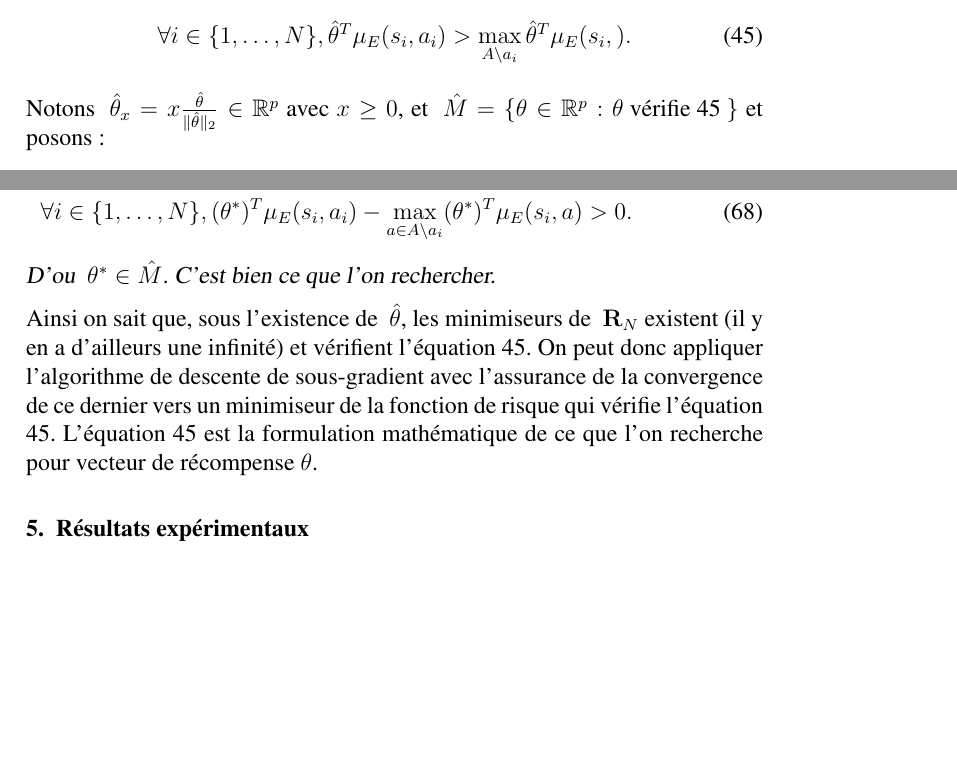
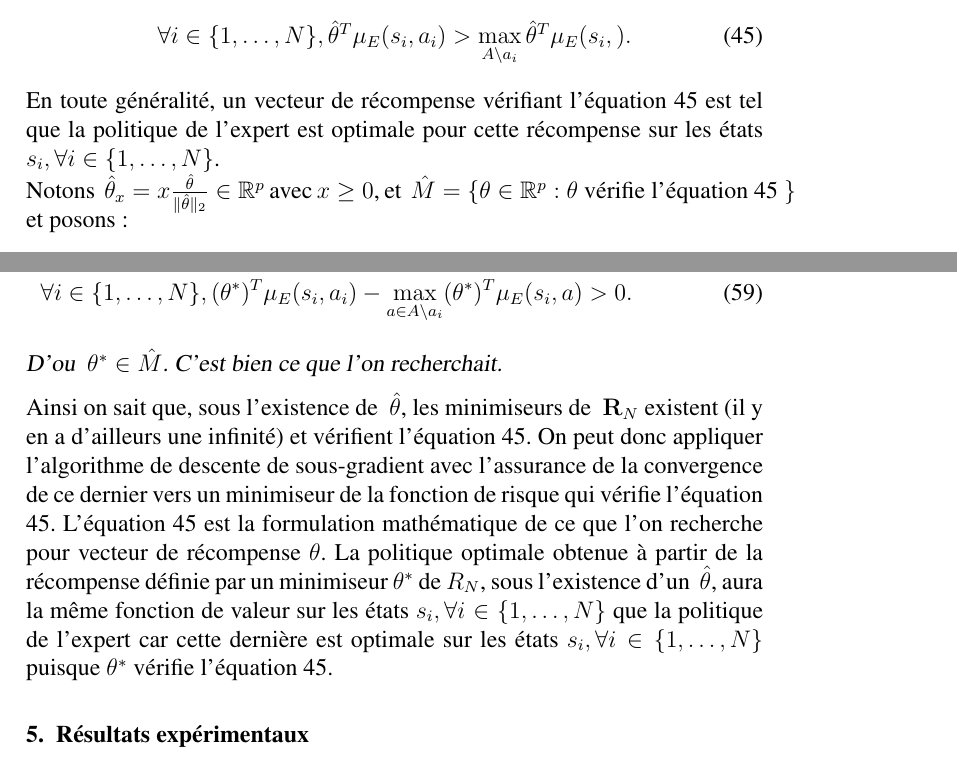
Before and after one commit to edouardklein/RL-and-IRL, a LaTeX document (klein2012/main.tex): two parts of pages 10 and 12 of 18, joined at a grey line, cut so that both start at the same text, the shorter picture padded with empty space. Compiled offline with pdfLaTeX; a LaTeX package or settings file that is missing is left out.

Commit message:
Signed-off-by: unknown <piot_bil@PIOTLTOP.metz.supelec.local>

```diff
--- a/klein2012/main.tex
+++ b/klein2012/main.tex
@@ -387,7 +387,9 @@ Supposons l'existence d'un ~$\hat{\theta}\in\mathbb{R}^p$ vérifiant :
 \begin{equation}\label{eq:existence}
 \forall i\in\{1,\dots,N\}, \hat{\theta}^T\mu_E(s_i,a_i)>\max_{A \backslash a_i}\hat{\theta}^T\mu_E(s_i,).
 \end{equation}
-Notons ~$\hat{\theta}_x=x\frac{\hat{\theta}}{\|\hat{\theta}\|_2}\in\mathbb{R}^p$ avec $x\geq0$,{ et ~$\hat{M}=\{\theta\in\mathbb{R}^p:\theta \text{ vérifie \ref{eq:existence} }  \}$ et posons :
+En toute généralité, un vecteur de récompense vérifiant l'équation \ref{eq:existence} est tel que la politique de l'expert est optimale pour cette récompense sur les états
+$s_i, \forall i\in\{1,\dots,N\}$.\\
+Notons ~$\hat{\theta}_x=x\frac{\hat{\theta}}{\|\hat{\theta}\|_2}\in\mathbb{R}^p$ avec $x\geq0$,{ et ~$\hat{M}=\{\theta\in\mathbb{R}^p:\theta \text{ vérifie l'équation \ref{eq:existence} }  \}$ et posons :
 \begin{equation}
 \forall i\in\{1,\dots,N\}, \beta_i=\hat{\theta}_1^T\mu_E(s_i,a_i)-\max_{A \backslash a_i}\hat{\theta}_1^T\mu_E(s_i,).
 \end{equation}
@@ -437,23 +439,23 @@ Soit ~$\theta^*\in\ M^*$. Sous l'existence de ~$\hat{\theta}$, on a vu qu'il exi
 Or on a :
 \begin{align}
-&R_N(\theta^*)\geq {1\over N} \sum_{i=1}^N l(s_i,a_i),
+&R_N(\theta^*)={1\over N} \sum_{i=1}^N l(s_i,a_i),
 \\
-\Updownarrow
+\nonumber\Updownarrow
 \\
-&\forall i\in\{1,\dots,N\}, (\theta^*)^T\mu_E(s_i,a_i) + l(s_i,a_i)\geq\max_{a \in A \backslash a_i}((\theta^*)^T\mu_E(s_i,)+l(s_i,a))\geq0,
+&\forall i\in\{1,\dots,N\}, (\theta^*)^T\mu_E(s_i,a_i) + l(s_i,a_i)\geq\max_{a \in A \backslash a_i}((\theta^*)^T\mu_E(s_i,a)+l(s_i,a))\geq0,
 \\
-\Updownarrow
+\nonumber\Updownarrow
 \\
 &\forall i\in\{1,\dots,N\},\forall a \in A \backslash a_i,  (\theta^*)^T\mu_E(s_i,a_i)-(\theta^*)^T\mu_E(s_i,a)\geq l(s_i,a)- l(s_i,a_i)>0,
 \\
-\Downarrow
+\nonumber\Downarrow
 \\
 &\forall i\in\{1,\dots,N\}, (\theta^*)^T\mu_E(s_i,a_i)-\max_{a \in A \backslash a_i}(\theta^*)^T\mu_E(s_i,a)>0.
 \end{align}
-D'ou ~$\theta^*\in \hat{M}$. C'est bien ce que l'on rechercher.
+D'ou ~$\theta^*\in \hat{M}$. C'est bien ce que l'on recherchait.
 \end{preuve}
 Ainsi on sait que, sous l'existence de ~$\hat{\theta}$, les minimiseurs de ~$\R_N$ existent (il y en a d'ailleurs une infinité) et vérifient l'équation \ref{eq:existence}.
-On peut donc appliquer l'algorithme de descente de sous-gradient avec l'assurance de la convergence de ce dernier vers un minimiseur de la fonction de risque qui vérifie l'équation \ref{eq:existence}. L'équation \ref{eq:existence} est la formulation mathématique de ce que l'on recherche pour vecteur de récompense $\theta$.
+On peut donc appliquer l'algorithme de descente de sous-gradient avec l'assurance de la convergence de ce dernier vers un minimiseur de la fonction de risque qui vérifie l'équation \ref{eq:existence}. L'équation \ref{eq:existence} est la formulation mathématique de ce que l'on recherche pour vecteur de récompense $\theta$. La politique optimale obtenue à partir de la récompense définie par un minimiseur $\theta^*$ de $R_N$, sous l'existence d'un ~$\hat{\theta}$, aura la même fonction de valeur sur les états $s_i,\forall i\in\{1,\dots,N\}$ que la politique de l'expert car cette dernière est optimale sur les états $s_i,\forall i\in\{1,\dots,N\}$ puisque $\theta^*$ vérifie l'équation \ref{eq:existence}.
 %%%%%
 \section{Résultats expérimentaux}
 \label{exp.sec}
```
Also changed, not shown: klein2012/main.tex (34 more changed lines).
